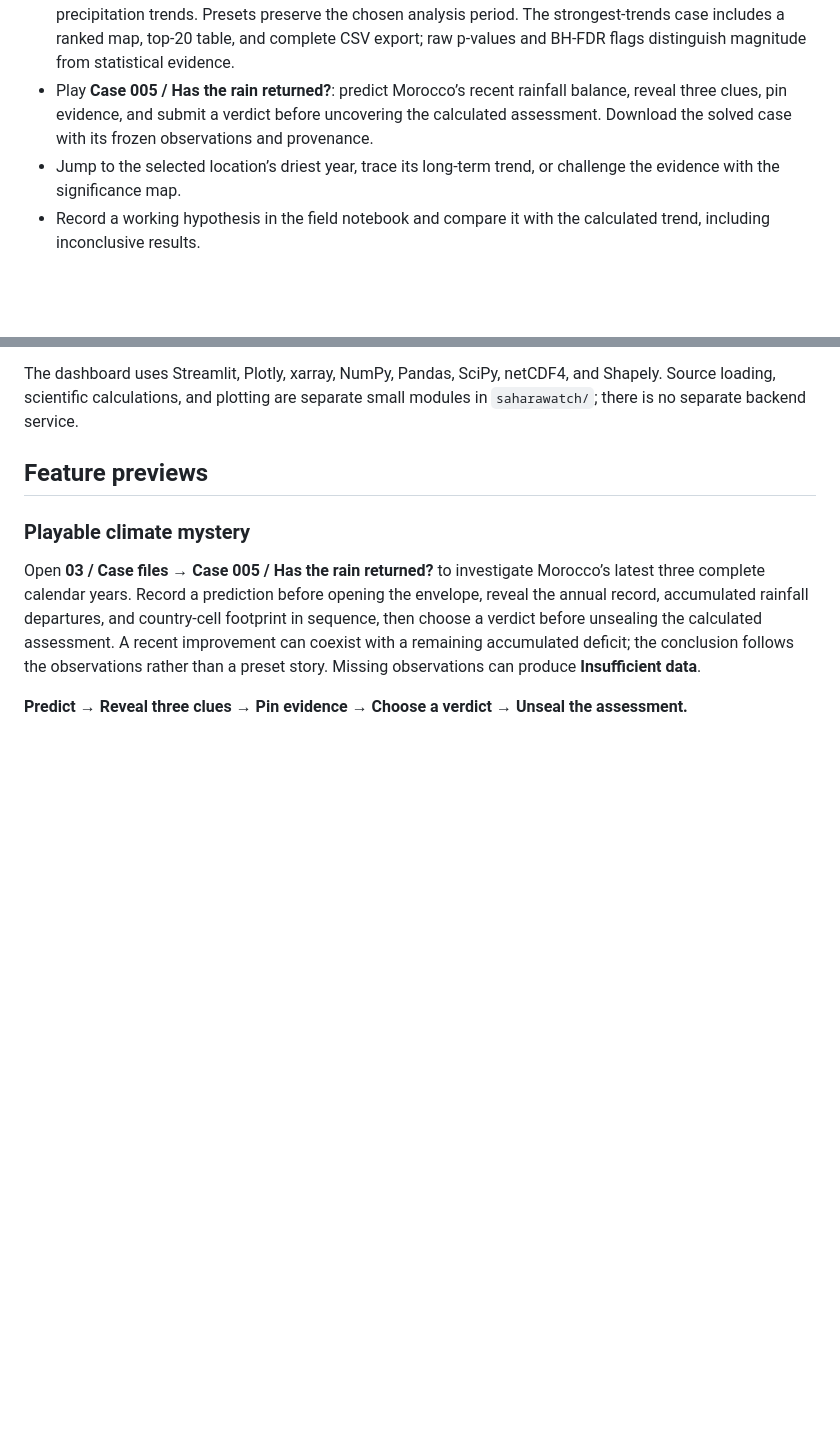
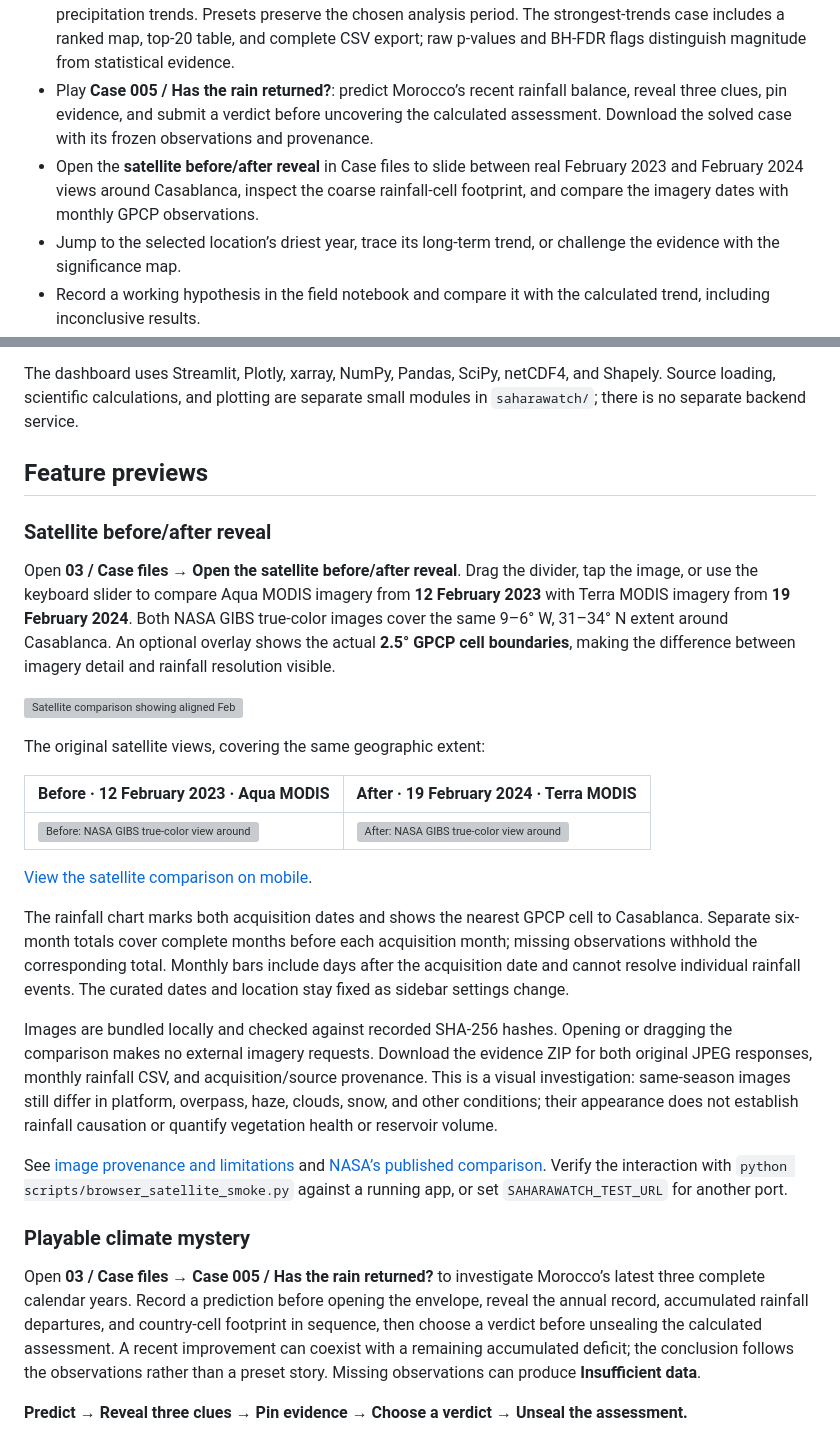
Before and after one commit to BadrELAFI/saharawatch-NASA-space-apps-challenge-2026, a Markdown page: README.md, 2 parts joined by grey strips. GitHub-like rendering; blank space fills up the shorter version; grey boxes are pictures that could not be loaded.

```diff
--- a/README.md
+++ b/README.md
@@ -45,6 +45,7 @@ Precipitation deficits are evidence of meteorological dryness, not a complete as
 - Compare two countries or two geographic grid cells on shared axes, in rainfall units or standardized anomalies. Each selection includes a historical chart, confidence interval, sample size, recent anomaly, and deterministic comparison of absolute and relative trend magnitudes. Download the summaries as CSV; a separate paired Newey–West HAC test evaluates the common-year linear trend difference.
 - Open **Explore a Climate Mystery** under **03 / Case files** for live Morocco trends and anomalies, Morocco versus Algeria/Tunisia comparisons, historical annual anomaly maps, and a ranking of absolute precipitation trends. Presets preserve the chosen analysis period. The strongest-trends case includes a ranked map, top-20 table, and complete CSV export; raw p-values and BH-FDR flags distinguish magnitude from statistical evidence.
 - Play **Case 005 / Has the rain returned?**: predict Morocco’s recent rainfall balance, reveal three clues, pin evidence, and submit a verdict before uncovering the calculated assessment. Download the solved case with its frozen observations and provenance.
+- Open the **satellite before/after reveal** in Case files to slide between real February 2023 and February 2024 views around Casablanca, inspect the coarse rainfall-cell footprint, and compare the imagery dates with monthly GPCP observations.
 - Jump to the selected location’s driest year, trace its long-term trend, or challenge the evidence with the significance map.
 - Record a working hypothesis in the field notebook and compare it with the calculated trend, including inconclusive results.
 - Pin evidence snapshots with their location, analysis period, baseline, source, uncertainty, and field notes. Remove clues or download a Markdown case report. The notebook is session-only; download it before closing or refreshing the session. Starting a fresh investigation clears it.
@@ -55,6 +56,26 @@ The interface combines a Victorian detective’s casebook with a drought field s
 The dashboard uses Streamlit, Plotly, xarray, NumPy, Pandas, SciPy, netCDF4, and Shapely. Source loading, scientific calculations, and plotting are separate small modules in `saharawatch/`; there is no separate backend service.
 
 ## Feature previews
+
+### Satellite before/after reveal
+
+Open **03 / Case files → Open the satellite before/after reveal**. Drag the divider, tap the image, or use the keyboard slider to compare Aqua MODIS imagery from **12 February 2023** with Terra MODIS imagery from **19 February 2024**. Both NASA GIBS true-color images cover the same 9–6° W, 31–34° N extent around Casablanca. An optional overlay shows the actual **2.5° GPCP cell boundaries**, making the difference between imagery detail and rainfall resolution visible.
+
+![Satellite comparison showing aligned February 2023 and February 2024 views around Casablanca, a draggable divider, and the GPCP cell overlay](assets/satellite-comparison.png)
+
+The original satellite views, covering the same geographic extent:
+
+| Before · 12 February 2023 · Aqua MODIS | After · 19 February 2024 · Terra MODIS |
+| --- | --- |
+| ![Before: NASA GIBS true-color view around Casablanca on 12 February 2023](data/satellite/casablanca-2023-02-12.jpg) | ![After: NASA GIBS true-color view around Casablanca on 19 February 2024](data/satellite/casablanca-2024-02-19.jpg) |
+
+[View the satellite comparison on mobile](assets/satellite-comparison-mobile.png).
+
+The rainfall chart marks both acquisition dates and shows the nearest GPCP cell to Casablanca. Separate six-month totals cover complete months before each acquisition month; missing observations withhold the corresponding total. Monthly bars include days after the acquisition date and cannot resolve individual rainfall events. The curated dates and location stay fixed as sidebar settings change.
+
+Images are bundled locally and checked against recorded SHA-256 hashes. Opening or dragging the comparison makes no external imagery requests. Download the evidence ZIP for both original JPEG responses, monthly rainfall CSV, and acquisition/source provenance. This is a visual investigation: same-season images still differ in platform, overpass, haze, clouds, snow, and other conditions; their appearance does not establish rainfall causation or quantify vegetation health or reservoir volume.
+
+See [image provenance and limitations](data/satellite/README.md) and [NASA’s published comparison](https://science.nasa.gov/earth/earth-observatory/drought-parches-morocco-152467/). Verify the interaction with `python scripts/browser_satellite_smoke.py` against a running app, or set `SAHARAWATCH_TEST_URL` for another port.
 
 ### Playable climate mystery
 
```
Also changed, not shown: data/satellite/README.md (added, +16 -0 lines), assets/satellite-comparison-mobile.png (added), 10 other files.
